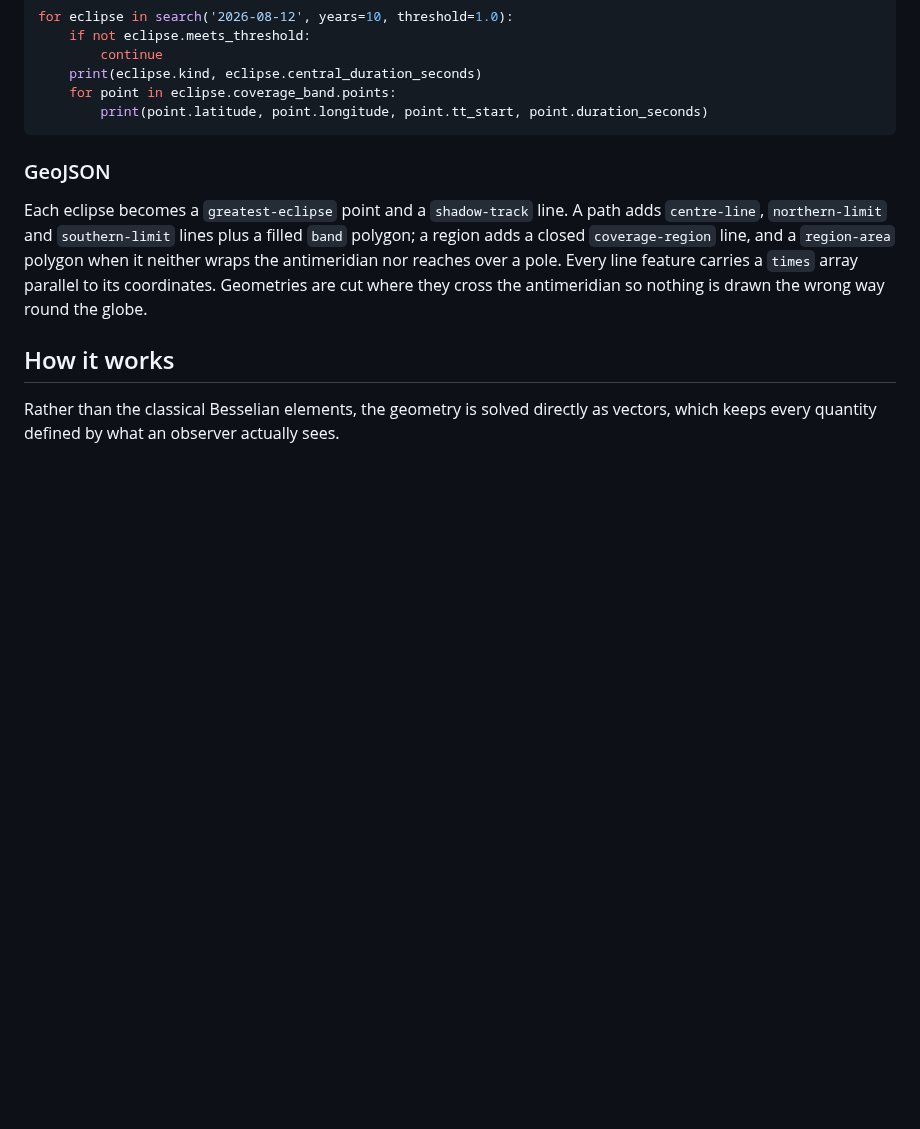
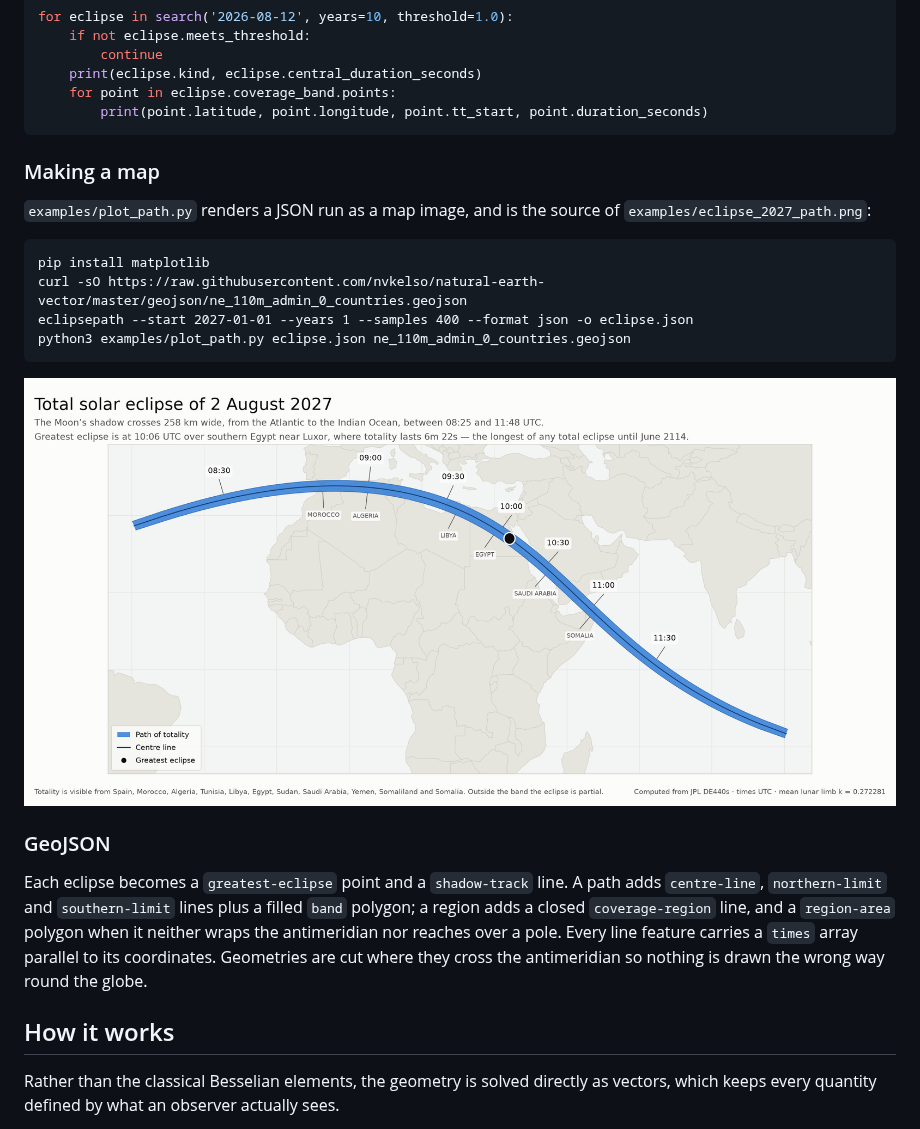
Before and after one commit to rebelle3/next-solar-eclipse, a Markdown page: README.md, the part around the change. Drawn GitHub-style; pictures changed too: examples/eclipse_2027_path.png (added); blank space fills up the shorter version.

````diff
--- a/README.md
+++ b/README.md
@@ -94,6 +94,20 @@ for eclipse in search('2026-08-12', years=10, threshold=1.0):
     for point in eclipse.coverage_band.points:
         print(point.latitude, point.longitude, point.tt_start, point.duration_seconds)
 ```
+
+### Making a map
+
+`examples/plot_path.py` renders a JSON run as a map image, and is the source of
+`examples/eclipse_2027_path.png`:
+
+```
+pip install matplotlib
+curl -sO https://raw.githubusercontent.com/nvkelso/natural-earth-vector/master/geojson/ne_110m_admin_0_countries.geojson
+eclipsepath --start 2027-01-01 --years 1 --samples 400 --format json -o eclipse.json
+python3 examples/plot_path.py eclipse.json ne_110m_admin_0_countries.geojson
+```
+
+![Path of totality for the total solar eclipse of 2 August 2027](examples/eclipse_2027_path.png)
 
 ### GeoJSON
 
````
Also changed, not shown: 1 other file.
